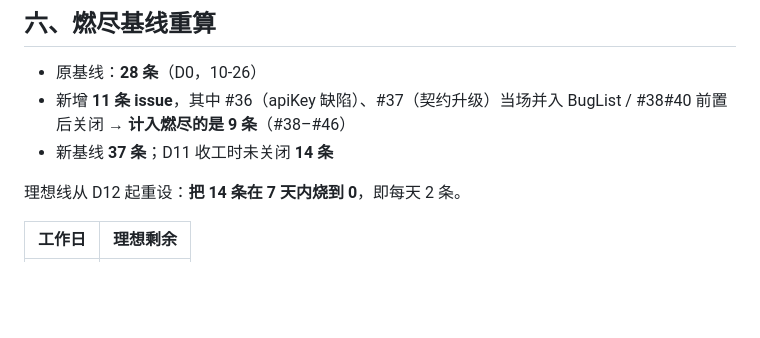
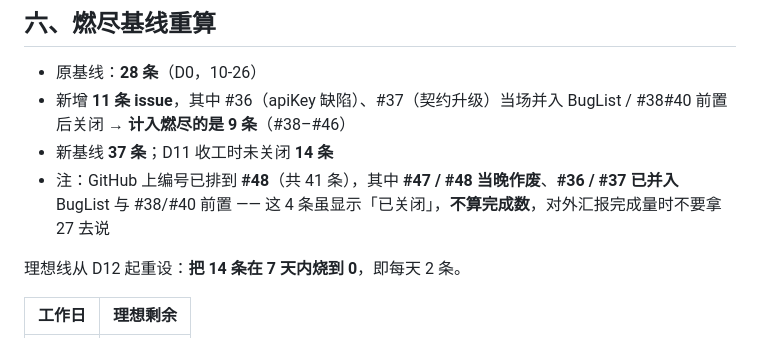
Before and after one commit to lin612320/TeamProject-PaperReadingHelper, a Markdown page: docs/Alpha延展段-D12-D18计划.md, the part around the change. Rendered like a GitHub page; blank space fills up the shorter version.

Commit message:
docs: 重拉 D11 燃尽图（剩余 14 条）；注明 4 条已关闭不计完成数 (#3)

```diff
--- a/docs/Alpha延展段-D12-D18计划.md
+++ b/docs/Alpha延展段-D12-D18计划.md
@@ -178,6 +178,7 @@ D11 晚我原本准备收 Alpha，老师给了明确反馈：
 - 原基线：**28 条**（D0，10-26）
 - 新增 **11 条 issue**，其中 #36（apiKey 缺陷）、#37（契约升级）当场并入 BugList / #38#40 前置后关闭 → **计入燃尽的是 9 条**（#38–#46）
 - 新基线 **37 条**；D11 收工时未关闭 **14 条**
+- 注：GitHub 上编号已排到 **#48**（共 41 条），其中 **#47 / #48 当晚作废**、**#36 / #37 已并入** BugList 与 #38/#40 前置 —— 这 4 条虽显示「已关闭」，**不算完成数**，对外汇报完成量时不要拿 27 去说
 
 理想线从 D12 起重设：**把 14 条在 7 天内烧到 0**，即每天 2 条。
 
```
Also changed, not shown: docs/燃尽图/燃尽图-当前.png.
